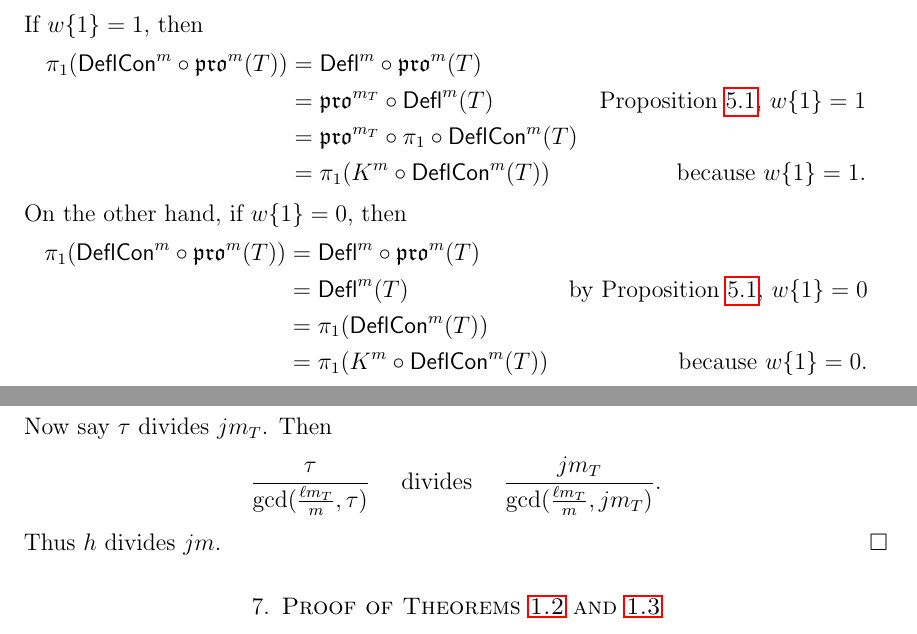
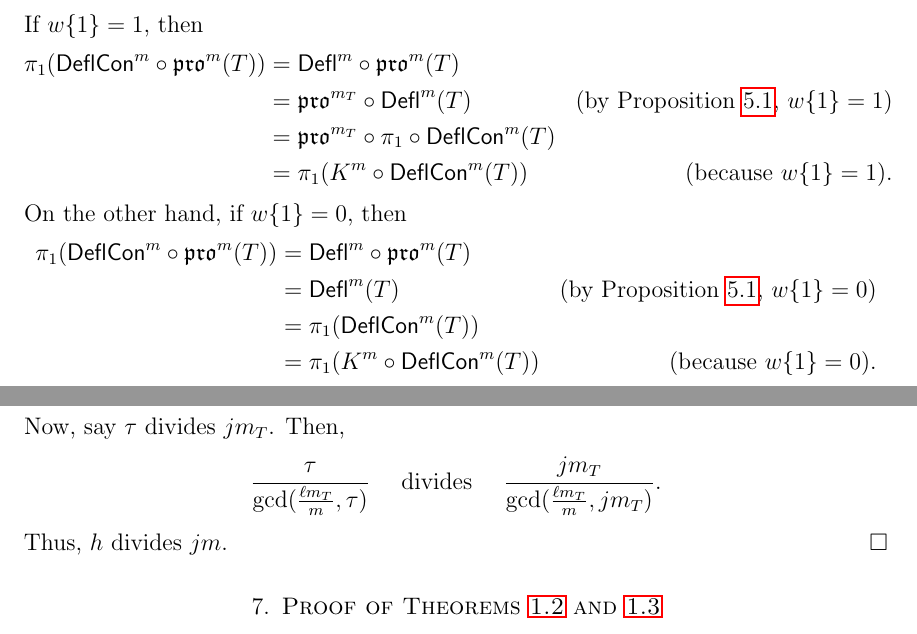
Before and after one commit to dogestoyevsky/ExceptionalPlanePartitions, a LaTeX paper (exceptionals4.tex): two parts of pages 15 and 17 of 25, joined at a grey line, cut so that both start at the same text. Compiled offline with pdfLaTeX.

Commit message:
commas in cor 6.2

```diff
--- a/exceptionals4.tex
+++ b/exceptionals4.tex
@@ -707,16 +707,16 @@ We now show that Equation~(\ref{eq:k_commutes}) holds in the first factor. Let \
 If $w\lbrace 1 \rbrace = 1 $, then
 \begin{align*}
 \pi_1(\compress^m \circ \pro^m(T)) &= \deflate^m \circ \pro^m(T) \\
-&= \pro^{m_T} \circ \deflate^m (T) &\text{Proposition~\ref{prop:deflation_commutation}, $w\lbrace 1 \rbrace = 1$} \\
+&= \pro^{m_T} \circ \deflate^m (T) &\text{(by Proposition~\ref{prop:deflation_commutation}, $w\lbrace 1 \rbrace = 1$)} \\
 &= \pro^{m_T} \circ \pi_1 \circ \compress^m(T) \\
-&= \pi_1(K^m \circ \compress^m(T)) &\text{because $w\lbrace 1 \rbrace = 1$.}
+&= \pi_1(K^m \circ \compress^m(T)) &\text{(because $w\lbrace 1 \rbrace = 1$).}
 \end{align*}
 On the other hand, if $w \lbrace 1 \rbrace = 0$, then
 \begin{align*}
 \pi_1(\compress^m \circ \pro^m(T)) &= \deflate^m \circ \pro^m(T) \\
-&= \deflate^m(T) &\text{by Proposition~\ref{prop:deflation_commutation}, $w \lbrace 1 \rbrace = 0$} \\
+&= \deflate^m(T) &\text{(by Proposition~\ref{prop:deflation_commutation}, $w \lbrace 1 \rbrace = 0$)} \\
 &= \pi_1 ( \compress^m(T) ) \\
-&= \pi_1 ( K^m \circ \compress^m(T)) &\text{because $w\lbrace 1 \rbrace = 0$.}
+&= \pi_1 ( K^m \circ \compress^m(T)) &\text{(because $w\lbrace 1 \rbrace = 0$).}
 \end{align*}
 This completes the proof of Equation~(\ref{eq:k_commutes}).
 
@@ -751,7 +751,7 @@ In the notation of Theorem~\ref{thm:periodthm}, suppose $j$ is a positive intege
 First, say $j m_T = \tau$. Then,
 \begin{equation}~\label{eq:pdbound} h=  \frac{\ell \tau}{\text{gcd}(\frac{\ell m_T}{m},\tau)} = \frac{\ell \cdot j m_T}{\text{gcd}(\frac{\ell m_T}{m},j m_T)} = \frac{\ell \cdot j m_T}{\frac{\ell m_T}{m}} = jm.
 \end{equation}
-Now say $\tau$ divides $jm_T$. Then \[ \frac{\tau}{\text{gcd}(\frac{\ell m_T}{m},\tau)} \ \ \  \text{    divides   } \ \ \ \frac{j m_T}{\text{gcd}(\frac{\ell m_T}{m},j m_T)}.\] Thus $h$ divides $j m$.
+Now, say $\tau$ divides $jm_T$. Then, \[ \frac{\tau}{\text{gcd}(\frac{\ell m_T}{m},\tau)} \ \ \  \text{    divides   } \ \ \ \frac{j m_T}{\text{gcd}(\frac{\ell m_T}{m},j m_T)}.\] Thus, $h$ divides $j m$.
 \end{proof}
 
 \section{Proof of Theorems~\ref{thm:exceptionals} and~\ref{thm:propeller}}\label{sec:arithmetic}
```
Also changed, not shown: exceptionals4.pdf, 2 other files.
